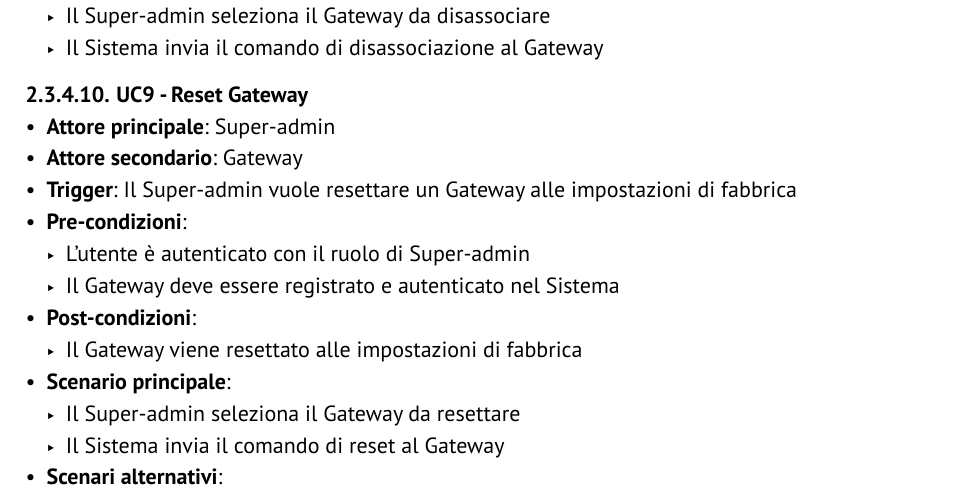
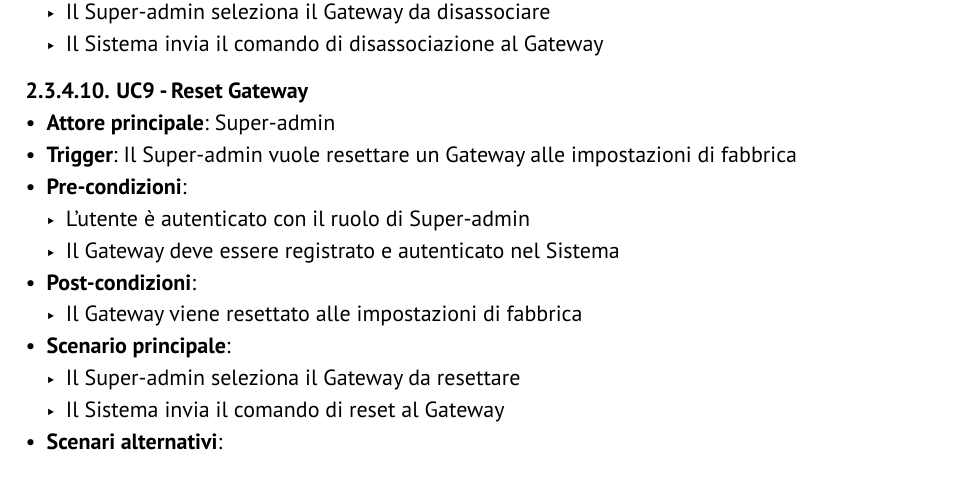
Before and after one commit to GlitchHub-Team/GlitchHub-Team.github.io, a Typst document (src/RTB/DocumentiEsterni/AnalisiDeiRequisiti.typ): part of page 12 of 22, cut so that both start at the same text. Compiled offline with Typst 0.15.

Commit message:
Gateway come attore sec commentato

```diff
--- a/src/RTB/DocumentiEsterni/AnalisiDeiRequisiti.typ
+++ b/src/RTB/DocumentiEsterni/AnalisiDeiRequisiti.typ
@@ -162,7 +162,7 @@ Per ogni caso d'uso viene considerato il Sistema Cloud come raggiungibile e funz
 
 ===== UC2.3 - Esecuzione decommissioning Gateway associati al tenant <UC2.3>
 - *Attore principale*: Super-admin
-- *Attore secondario*: Gateway
+//- *Attore secondario*: Gateway
 - *Trigger*: Il Super-admin vuole eliminare un tenant
 - *Pre-condizioni*:
   - L'utente è autenticato con il ruolo di Super-admin
@@ -238,7 +238,7 @@ Per ogni caso d'uso viene considerato il Sistema Cloud come raggiungibile e funz
 
 ==== UC6 - Associazione Gateway-tenant <UC6> //è corretto considerare il Gateway come attore secondario?
 - *Attore principale*: Super-admin
-- *Attore secondario*: Gateway
+//- *Attore secondario*: Gateway
 - *Trigger*: Il Super-admin vuole associare un Gateway ad un tenant
 - *Pre-condizioni*:
   - L'utente è autenticato con il ruolo di Super-admin
@@ -281,7 +281,7 @@ Per ogni caso d'uso viene considerato il Sistema Cloud come raggiungibile e funz
 
 ==== UC7 - Configurazione Gateway <UC7>
 - *Attore principale*: Super-admin
-- *Attore secondario*: Gateway
+//- *Attore secondario*: Gateway
 - *Trigger*: Il Super-admin applica la nuova configurazione al Gateway
 - *Pre-condizioni*:
   - L'utente è autenticato con il ruolo di Super-admin
@@ -323,7 +323,7 @@ Per ogni caso d'uso viene considerato il Sistema Cloud come raggiungibile e funz
 
 ==== UC8 - Decommissioning Gateway <UC8>
 - *Attore principale*: Super-admin
-- *Attore secondario*: Gateway
+//- *Attore secondario*: Gateway
 - *Trigger*: Il Super-admin vuole eseguire il decommissioning di un Gateway
 - *Pre-condizioni*:
   - L'utente è autenticato con il ruolo di Super-admin
@@ -346,7 +346,7 @@ Per ogni caso d'uso viene considerato il Sistema Cloud come raggiungibile e funz
 
 ===== UC8.1 - Disassociazione Gateway dal tenant <UC8.1>
 - *Attore principale*: Super-admin
-- *Attore secondario*: Gateway
+//- *Attore secondario*: Gateway
 - *Trigger*: Il Super-admin vuole eseguire il decommissioning di un Gateway
 - *Pre-condizioni*:
   - L'utente è autenticato con il ruolo di Super-admin
@@ -360,7 +360,7 @@ Per ogni caso d'uso viene considerato il Sistema Cloud come raggiungibile e funz
 
 ==== UC9 - Reset Gateway <UC9>
 - *Attore principale*: Super-admin
-- *Attore secondario*: Gateway
+//- *Attore secondario*: Gateway
 - *Trigger*: Il Super-admin vuole resettare un Gateway alle impostazioni di fabbrica
 - *Pre-condizioni*:
   - L'utente è autenticato con il ruolo di Super-admin
@@ -377,7 +377,7 @@ Per ogni caso d'uso viene considerato il Sistema Cloud come raggiungibile e funz
 
 ==== UC10 - Riavvio Gateway <UC10>
 - *Attore principale*: Super-admin
-- *Attore secondario*: Gateway
+//- *Attore secondario*: Gateway
 - *Trigger*: Il Super-admin vuole riavviare un Gateway
 - *Pre-condizioni*:
   - L'utente è autenticato con il ruolo di Super-admin
@@ -395,7 +395,7 @@ Per ogni caso d'uso viene considerato il Sistema Cloud come raggiungibile e funz
 
 ==== UC11 - Autenticazione Gateway <UC11>
 - *Attore principale*: Super-admin
-- *Attore secondario*: Gateway
+//- *Attore secondario*: Gateway
 - *Trigger*: Il Super-admin vuole autenticare un Gateway registrato nel Sistema
 - *Precondizioni*:
   - L'utente è autenticato con il ruolo di Super-admin
```
